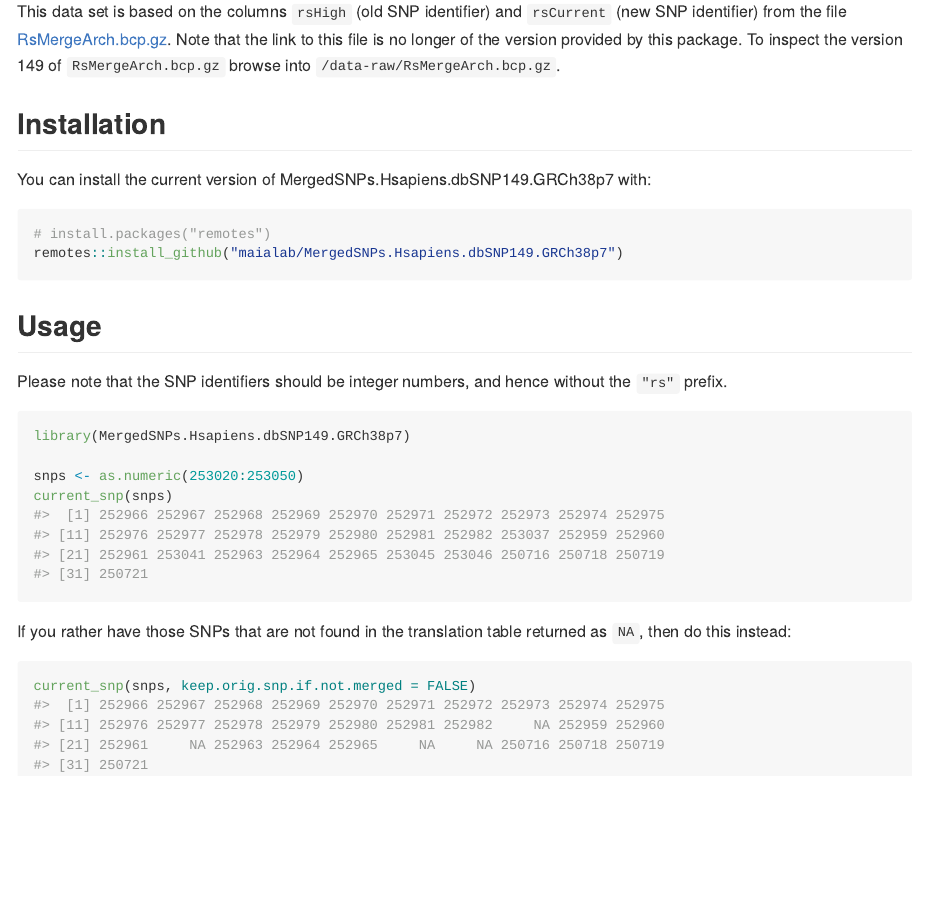
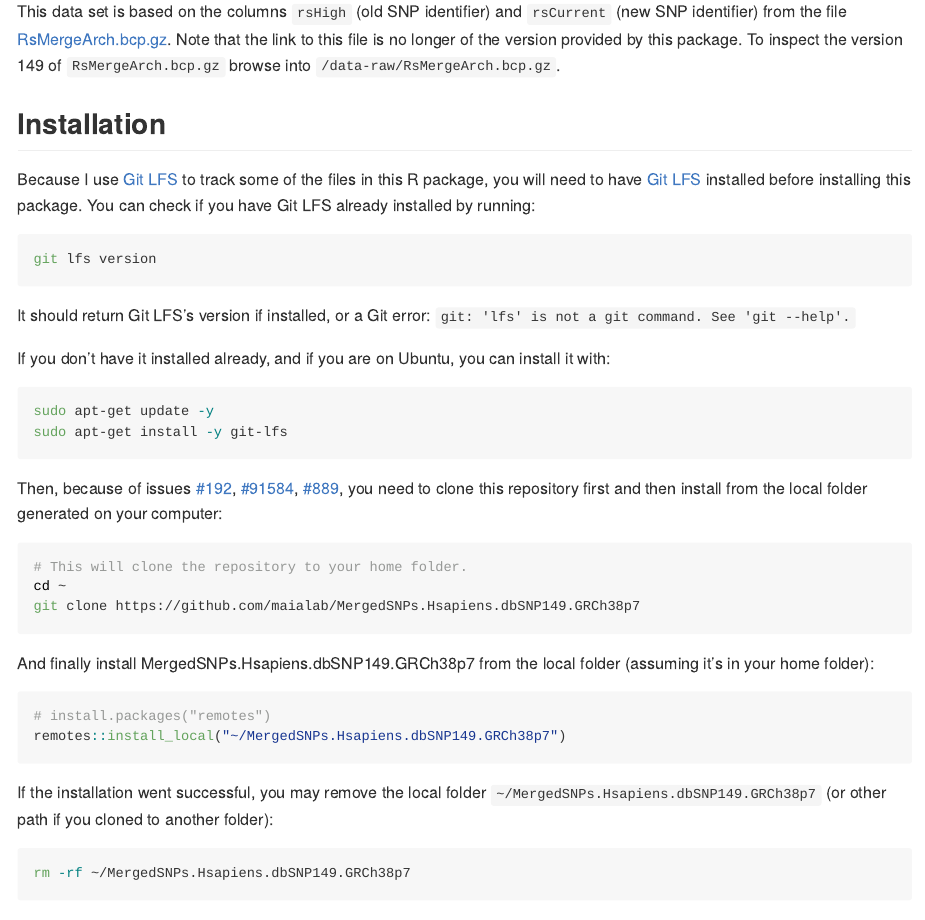
Before and after one commit to maialab/MergedSNPs.Hsapiens.dbSNP149.GRCh38p7, an R Markdown document (README.Rmd): the page in a window 1100 px wide, from 180 px down. The pictures show the output file README.md that the author committed with the source, drawn offline in the style of GitHub.

Commit message:
Update installation instructions to handle git lfs

````diff
--- a/README.Rmd
+++ b/README.Rmd
@@ -31,11 +31,40 @@ package. To inspect the version 149 of `RsMergeArch.bcp.gz` browse into
 
 ## Installation
 
-You can install the current version of MergedSNPs.Hsapiens.dbSNP149.GRCh38p7 with:
+Because I use [Git LFS](https://git-lfs.github.com/) to track some of the files in this R package, you will need to have [Git LFS](https://git-lfs.github.com/) installed before installing this package. You can check if you have Git LFS already installed by running:
+
+```bash
+git lfs version
+```
+
+It should return Git LFS's version if installed, or a Git error: `git: 'lfs' is not a git command. See 'git --help'.`
+
+If you don't have it installed already, and if you are on Ubuntu, you can install it with:
+
+```bash
+sudo apt-get update -y
+sudo apt-get install -y git-lfs
+```
+
+Then, because of issues [#192](https://github.com/r-lib/remotes/issues/292), [#91584](https://community.rstudio.com/t/cant-access-data-in-a-package-that-i-created/91584), [#889](https://github.com/r-lib/devtools/issues/889), you need to clone this repository first and then install from the local folder generated on your computer:
+
+```bash
+# This will clone the repository to your home folder.
+cd ~
+git clone https://github.com/maialab/MergedSNPs.Hsapiens.dbSNP149.GRCh38p7
+```
+
+And finally install MergedSNPs.Hsapiens.dbSNP149.GRCh38p7 from the local folder (assuming it's in your home folder):
 
 ``` r
 # install.packages("remotes")
-remotes::install_github("maialab/MergedSNPs.Hsapiens.dbSNP149.GRCh38p7")
+remotes::install_local("~/MergedSNPs.Hsapiens.dbSNP149.GRCh38p7")
+```
+
+If the installation went successful, you may remove the local folder `~/MergedSNPs.Hsapiens.dbSNP149.GRCh38p7` (or other path if you cloned to another folder):
+
+```bash
+rm -rf ~/MergedSNPs.Hsapiens.dbSNP149.GRCh38p7
 ```
 
 ## Usage
````
Also changed, not shown: README.md.
